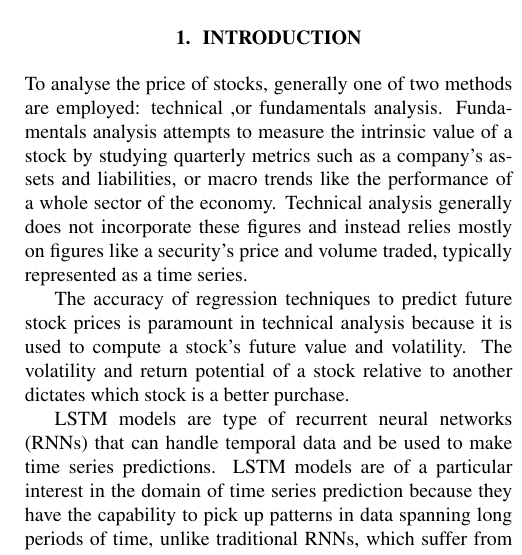
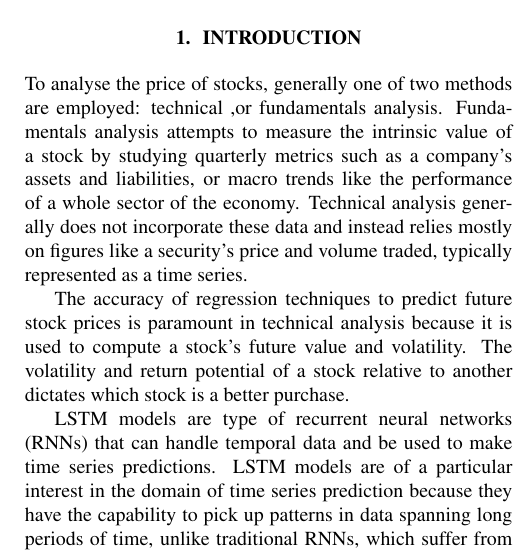
Before and after one commit to evankozliner/AI-2-Project, a LaTeX paper (Template.tex): part of one column of page 1 of 4, cut so that both start at the same text. Compiled offline with pdfLaTeX.

Commit message:
template changes

```diff
--- a/Template.tex
+++ b/Template.tex
@@ -28,7 +28,7 @@ Long Short Term Memory Neural Networks, Stock Forecasting, Recurrent Neural Netw
 \section{Introduction}
 \label{sec:intro}
 
-To analyse the price of stocks, generally one of two methods are employed: technical ,or fundamentals analysis. Fundamentals analysis attempts to measure the intrinsic value of a stock by studying quarterly metrics such as a company’s assets and liabilities, or macro trends like the performance of a whole sector of the economy.  Technical analysis generally does not incorporate these figures and instead relies mostly on figures like a security's price and volume traded, typically represented as a time series.
+To analyse the price of stocks, generally one of two methods are employed: technical ,or fundamentals analysis. Fundamentals analysis attempts to measure the intrinsic value of a stock by studying quarterly metrics such as a company’s assets and liabilities, or macro trends like the performance of a whole sector of the economy. Technical analysis generally does not incorporate these data and instead relies mostly on figures like a security's price and volume traded, typically represented as a time series.
 
 The accuracy of regression techniques to predict future stock prices is paramount in technical analysis because it is used to compute a stock's future value and volatility. The volatility and return potential of a stock relative to another dictates which stock is a better purchase.
 
```
Also changed, not shown: Template.pdf.
